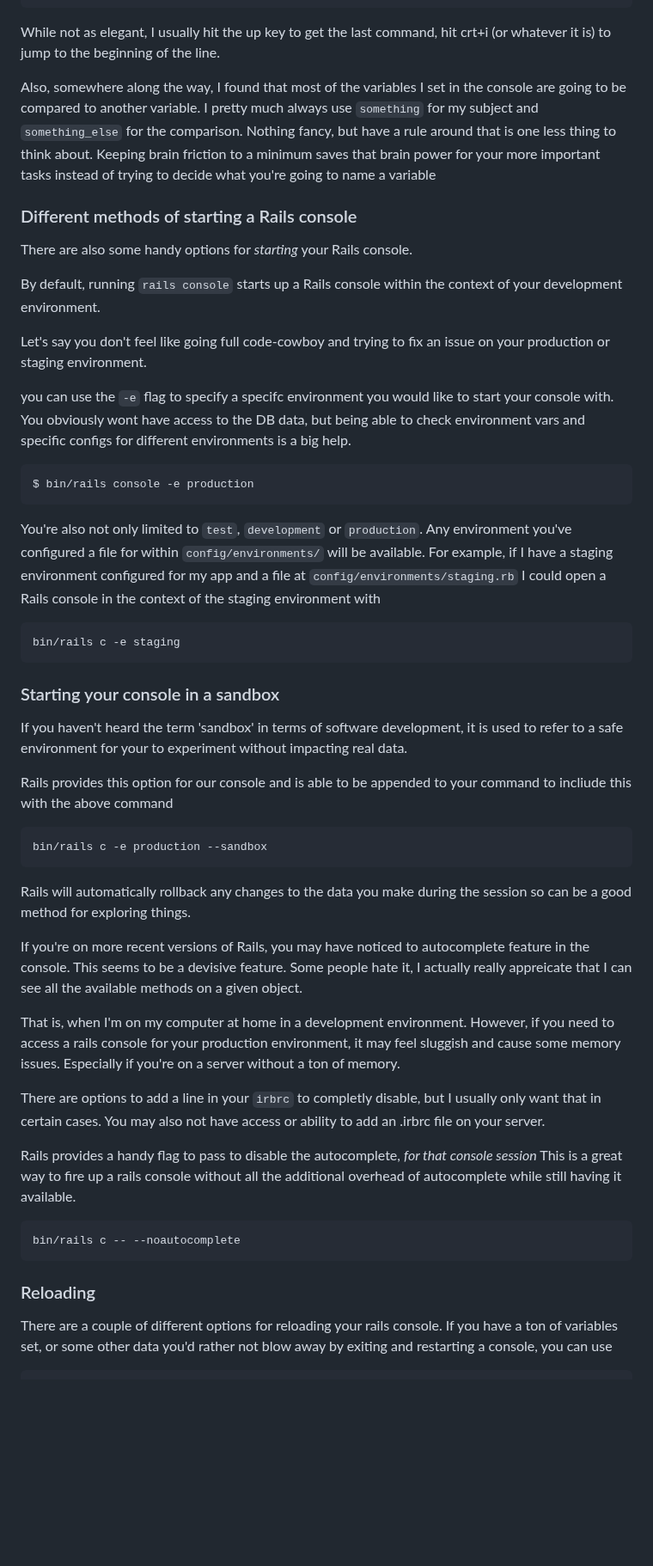
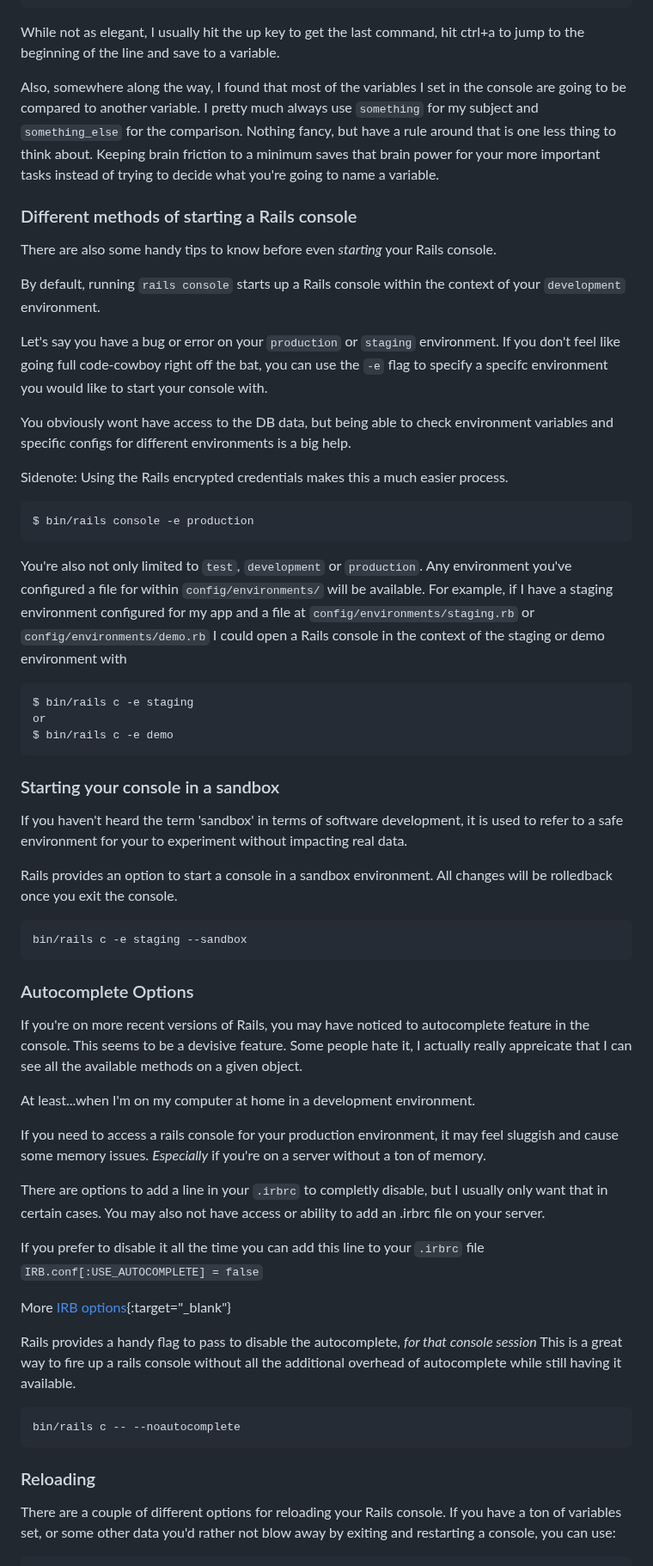
Before and after one commit to cnorm35/bridgetown-blog, a Markdown page: src/_posts/rails_console_deep_dive.md, the part around one of its changes. Shown at 86% size. Drawn GitHub-style; blank space fills up the shorter version.

Commit message:
update rough draft for rails console deep dive

````diff
--- a/src/_posts/rails_console_deep_dive.md
+++ b/src/_posts/rails_console_deep_dive.md
@@ -124,31 +146,36 @@ user = _
 ```
 
 While not as elegant, I usually hit the up key to get the last command, hit
-crt+i (or whatever it is) to jump to the beginning of the line.
+ctrl+a to jump to the beginning of the line and save to a variable.
 
 Also, somewhere along the way, I found that most of the variables I set in the
 console are going to be compared to another variable.  I pretty much always use
 `something` for my subject and `something_else` for the comparison.  Nothing
 fancy, but have a rule around that is one less thing to think about.  Keeping
 brain friction to a minimum saves that brain power for your more important tasks
-instead of trying to decide what you're going to name a variable
-
+instead of trying to decide what you're going to name a variable.
 
 
 ### Different methods of starting a Rails console
 
-There are also some handy options for _starting_ your Rails console.
+<!-- There are also some handy options for _starting_ your Rails console. -->
+There are also some handy tips to know before even _starting_ your Rails console.
 
 By default, running `rails console` starts up a Rails console within the context
-of your development environment.
+of your `development` environment.
 
-Let's say you don't feel like going full code-cowboy and trying to fix an issue
-on your production or staging environment.
+<!-- Let's say you don't feel like going full code-cowboy and trying to fix an issue -->
+<!-- on your production or staging environment. -->
+Let's say you have a bug or error on your `production` or `staging` environment.
+If you don't feel like going full code-cowboy right off the bat, you can use the `-e` flag to specify a specifc environment you would like to
+start your console with.
 
-you can use the `-e` flag to specify a specifc environment you would like to
-start your console with.  You obviously wont have access to the DB data, but
-being able to check environment vars and specific configs for different
+You obviously wont have access to the DB data, but
+being able to check environment variables and specific configs for different
 environments is a big help.
+
+Sidenote: Using the Rails encrypted credentials makes this a much easier
+process.
 
 ```bash
 $ bin/rails console -e production
@@ -157,44 +184,50 @@ $ bin/rails console -e production
 You're also not only limited to `test`, `development` or `production`.  Any
 environment you've configured a file for within `config/environments/` will be
 available.  For example, if I have a staging environment configured for my app
-and a file at `config/environments/staging.rb` I could open a Rails console in
-the context of the staging environment with
+and a file at `config/environments/staging.rb` or `config/environments/demo.rb` I could open a Rails console in
+the context of the staging or demo environment with
 
 ```
-bin/rails c -e staging
+$ bin/rails c -e staging
+or
+$ bin/rails c -e demo
 ```
 
 
 ### Starting your console in a sandbox
 
-
 If you haven't heard the term 'sandbox' in terms of software development, it is
 used to refer to a safe environment for your to experiment without impacting
 real data.
 
-Rails provides this option for our console and is able to be appended to your
-command to incliude this with the above command
+Rails provides an option to start a console in a sandbox environment.  All
+changes will be rolledback once you exit the console.
 
 ```
-bin/rails c -e production --sandbox
+bin/rails c -e staging --sandbox
 ```
 
-Rails will automatically rollback any changes to the data you make during the
-session so can be a good method for exploring things.
-
+### Autocomplete Options
 If you're on more recent versions of Rails, you may have noticed to autocomplete
 feature in the console.  This seems to be a devisive feature.  Some people hate
 it, I actually really appreicate that I can see all the available methods on a
 given object.
 
-That is, when I'm on my computer at home in a development environment.
-However, if you need to access a rails console for your production environment,
-it may feel sluggish and cause some memory issues.  Especially if you're on a
+At least...when I'm on my computer at home in a development environment.
+
+If you need to access a rails console for your production environment,
+it may feel sluggish and cause some memory issues.  _Especially_ if you're on a
 server without a ton of memory.
 
-There are options to add a line in your `irbrc` to completly disable, but I
+There are options to add a line in your `.irbrc` to completly disable, but I
 usually only want that in certain cases.  You may also not have access or
 ability to add an .irbrc file on your server.
+
+If you prefer to disable it all the time you can add this line to your `.irbrc`
+file `IRB.conf[:USE_AUTOCOMPLETE] = false`
+
+More [IRB options](https://docs.ruby-lang.org/en/master/IRB.html){:target="_blank"}
+
 
 Rails provides a handy flag to pass to disable the autocomplete, _for that
 console session_  This is a great way to fire up a rails console without all the
@@ -204,11 +237,10 @@ additional overhead of autocomplete while still having it available.
 bin/rails c -- --noautocomplete
 ```
 
-
 ### Reloading
 
-There are a couple of different options for reloading your rails console.  If
+There are a couple of different options for reloading your Rails console.  If
 you have a ton of variables set, or some other data you'd rather not blow away
-by exiting and restarting a console, you can use
+by exiting and restarting a console, you can use:
 
 ```
````
Also changed, not shown: other parts of src/_posts/rails_console_deep_dive.md (+97 -94 lines).
